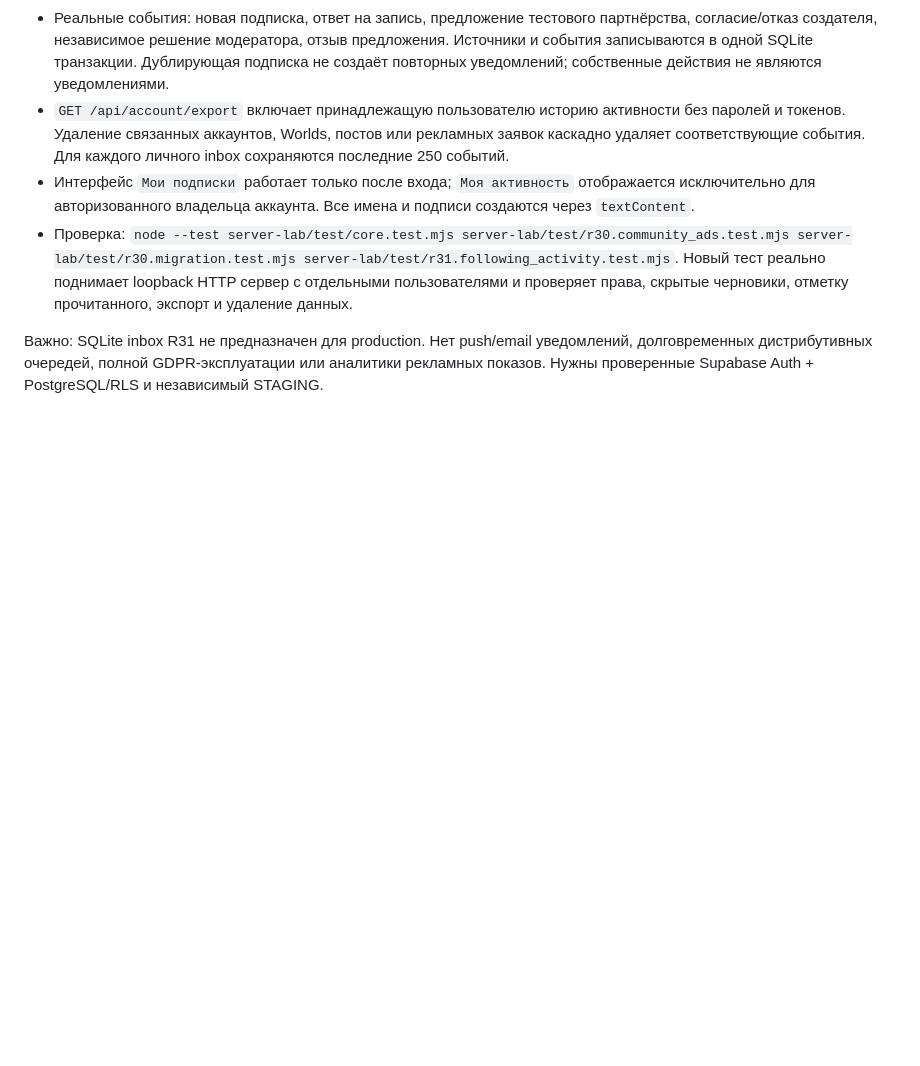
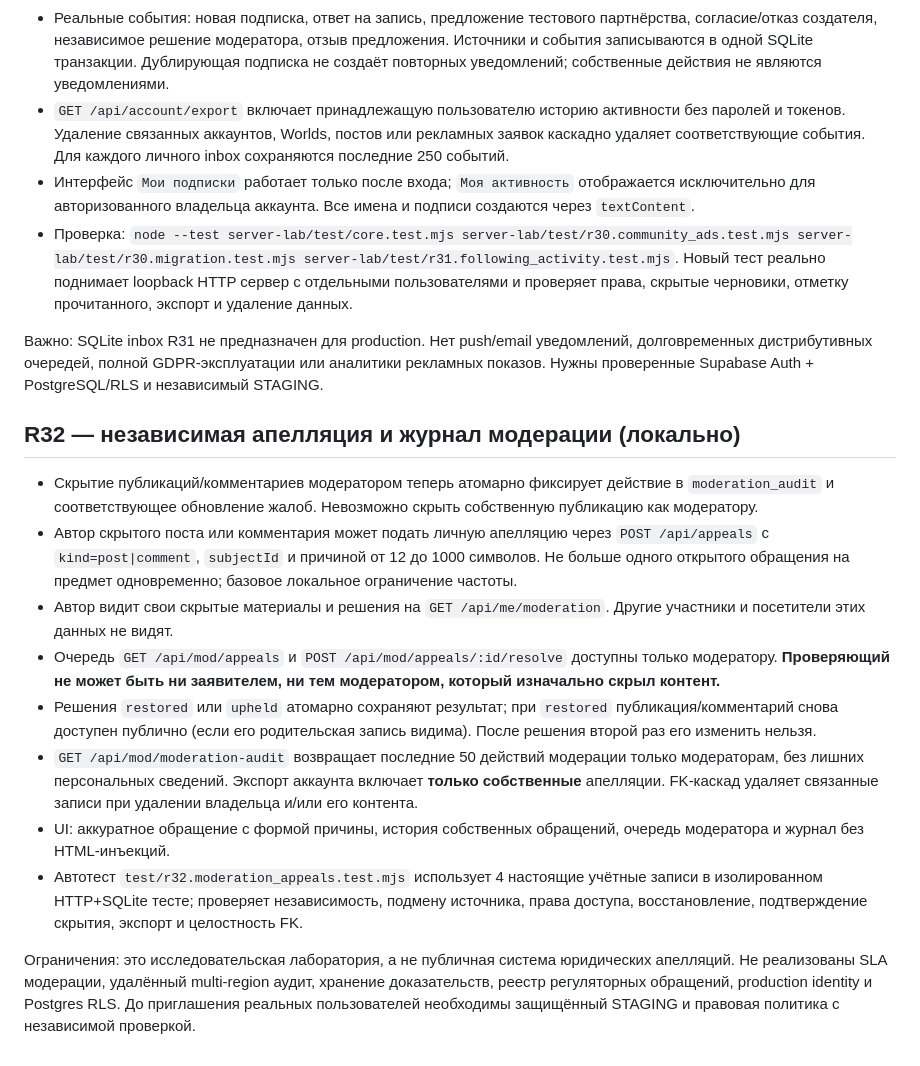
Before and after one commit to osmanosmanov6880-bot/marcosa-fusion, a Markdown page: server-lab/README.md, the part around the change. GitHub-like rendering; blank space fills up the shorter version.

Commit message:
R32: document author appeals, conflict guard, audit and lab-only limitations

```diff
--- a/server-lab/README.md
+++ b/server-lab/README.md
@@ -82,3 +82,16 @@ R30 расширяет локальную лабораторию R28, не ме
 - Проверка: `node --test server-lab/test/core.test.mjs server-lab/test/r30.community_ads.test.mjs server-lab/test/r30.migration.test.mjs server-lab/test/r31.following_activity.test.mjs`. Новый тест реально поднимает loopback HTTP сервер с отдельными пользователями и проверяет права, скрытые черновики, отметку прочитанного, экспорт и удаление данных.
 
 Важно: SQLite inbox R31 не предназначен для production. Нет push/email уведомлений, долговременных дистрибутивных очередей, полной GDPR-эксплуатации или аналитики рекламных показов. Нужны проверенные Supabase Auth + PostgreSQL/RLS и независимый STAGING.
+
+## R32 — независимая апелляция и журнал модерации (локально)
+
+- Скрытие публикаций/комментариев модератором теперь атомарно фиксирует действие в `moderation_audit` и соответствующее обновление жалоб. Невозможно скрыть собственную публикацию как модератору.
+- Автор скрытого поста или комментария может подать личную апелляцию через `POST /api/appeals` с `kind=post|comment`, `subjectId` и причиной от 12 до 1000 символов. Не больше одного открытого обращения на предмет одновременно; базовое локальное ограничение частоты.
+- Автор видит свои скрытые материалы и решения на `GET /api/me/moderation`. Другие участники и посетители этих данных не видят.
+- Очередь `GET /api/mod/appeals` и `POST /api/mod/appeals/:id/resolve` доступны только модератору. **Проверяющий не может быть ни заявителем, ни тем модератором, который изначально скрыл контент.**
+- Решения `restored` или `upheld` атомарно сохраняют результат; при `restored` публикация/комментарий снова доступен публично (если его родительская запись видима). После решения второй раз его изменить нельзя.
+- `GET /api/mod/moderation-audit` возвращает последние 50 действий модерации только модераторам, без лишних персональных сведений. Экспорт аккаунта включает **только собственные** апелляции. FK-каскад удаляет связанные записи при удалении владельца и/или его контента.
+- UI: аккуратное обращение с формой причины, история собственных обращений, очередь модератора и журнал без HTML-инъекций.
+- Автотест `test/r32.moderation_appeals.test.mjs` использует 4 настоящие учётные записи в изолированном HTTP+SQLite тесте; проверяет независимость, подмену источника, права доступа, восстановление, подтверждение скрытия, экспорт и целостность FK.
+
+Ограничения: это исследовательская лаборатория, а не публичная система юридических апелляций. Не реализованы SLA модерации, удалённый multi-region аудит, хранение доказательств, реестр регуляторных обращений, production identity и Postgres RLS. До приглашения реальных пользователей необходимы защищённый STAGING и правовая политика с независимой проверкой.
```
